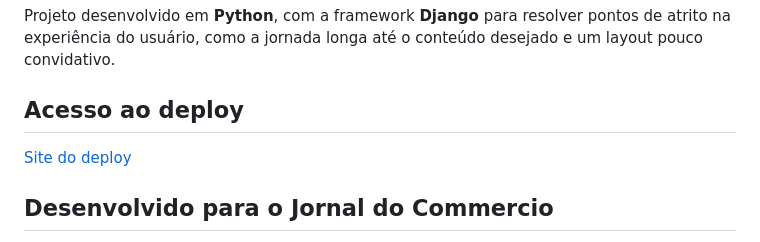
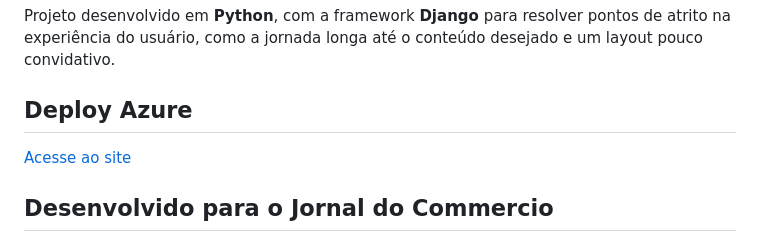
Before and after one commit to EduardaSouzaOL/Projetos2_JC_REC.O, a Markdown page: README.md, the part around the change. Rendered like a GitHub page.

Commit message:
Update deployment section in README.md

```diff
--- a/README.md
+++ b/README.md
@@ -5,8 +5,8 @@ Estudantes de Design e Ciência da Computação, que surge pela necessidade de p
 
 Projeto desenvolvido em **Python**, com a framework **Django** para resolver pontos de atrito na experiência do usuário, como a jornada longa até o conteúdo desejado e um layout pouco convidativo.
 
-## Acesso ao deploy
-[Site do deploy](https://projetoreco-c4cshwbxg6evb8af.brazilsouth-01.azurewebsites.net/)
+## Deploy Azure
+[Acesse ao site](https://projetoreco-c4cshwbxg6evb8af.brazilsouth-01.azurewebsites.net/)
 
 ## Desenvolvido para o Jornal do Commercio
 Conhecido também como JC, é um dos veículos de imprensa mais tradicionais do Brasil e ocupa um lugar central no cenário midiático de Pernambuco.
```
